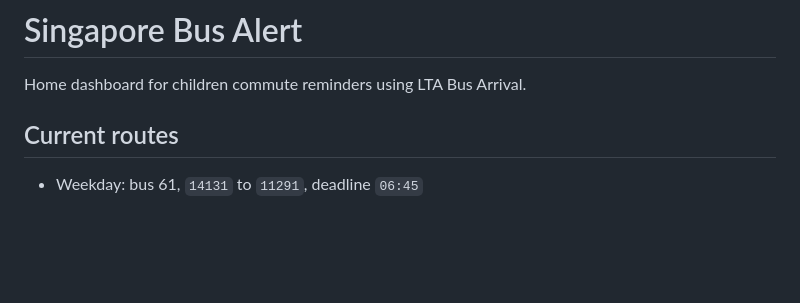
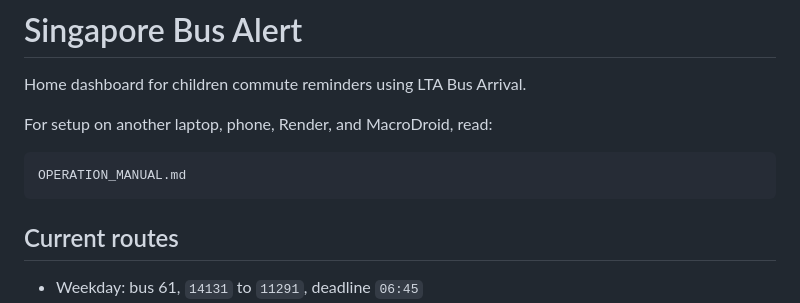
Before and after one commit to somerset3329-collab/Bus-Schedule, a Markdown page: README.md, the part around the change. GitHub-like rendering; blank space fills up the shorter version.

Commit message:
Add operation manual

````diff
--- a/README.md
+++ b/README.md
@@ -1,6 +1,12 @@
 # Singapore Bus Alert
 
 Home dashboard for children commute reminders using LTA Bus Arrival.
+
+For setup on another laptop, phone, Render, and MacroDroid, read:
+
+```text
+OPERATION_MANUAL.md
+```
 
 ## Current routes
 
````
Also changed, not shown: OPERATION_MANUAL.md (added, +320 -0 lines).
